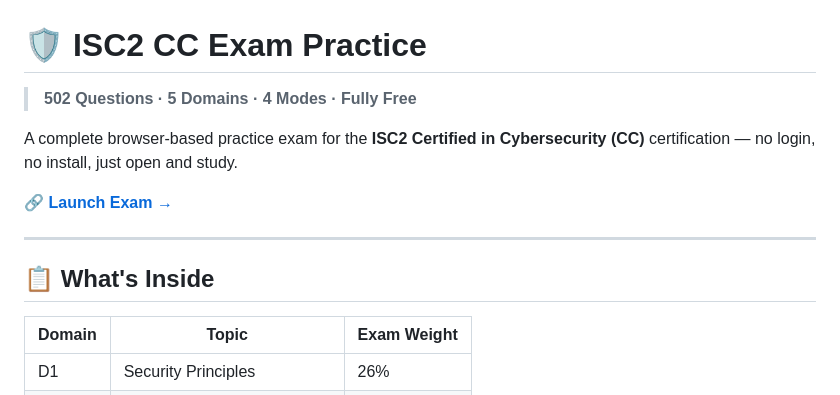
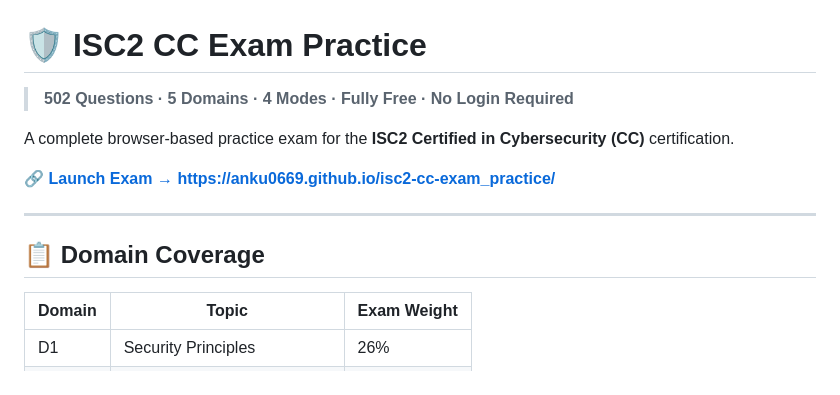
Before and after one commit to anku0669/isc2-cc-exam_practice, a Markdown page: README.md, the part around one of its changes. GitHub-like rendering.

```diff
--- a/README.md
+++ b/README.md
@@ -1,14 +1,14 @@
 # 🛡️ ISC2 CC Exam Practice
 
-> **502 Questions · 5 Domains · 4 Modes · Fully Free**
+> **502 Questions · 5 Domains · 4 Modes · Fully Free · No Login Required**
 
-A complete browser-based practice exam for the **ISC2 Certified in Cybersecurity (CC)** certification — no login, no install, just open and study.
+A complete browser-based practice exam for the **ISC2 Certified in Cybersecurity (CC)** certification.
 
-🔗 **[Launch Exam →](https://anku0669.github.io/isc2-cc-exam_practice/)**
+🔗 **[Launch Exam → https://anku0669.github.io/isc2-cc-exam_practice/](https://anku0669.github.io/isc2-cc-exam_practice/)**
 
 ---
 
-## 📋 What's Inside
+## 📋 Domain Coverage
 
 | Domain | Topic | Exam Weight |
 |--------|-------|-------------|
```
Also changed, not shown: other parts of README.md (+54 -48 lines).
